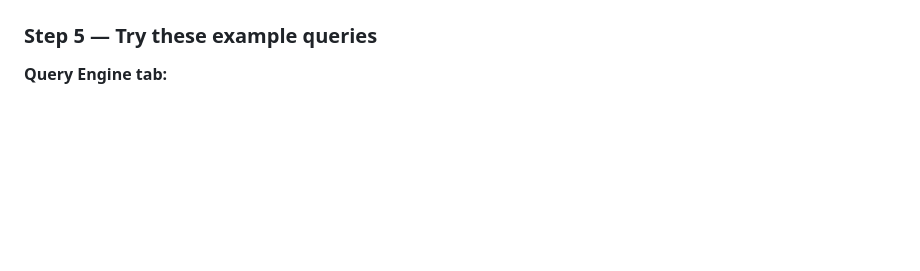
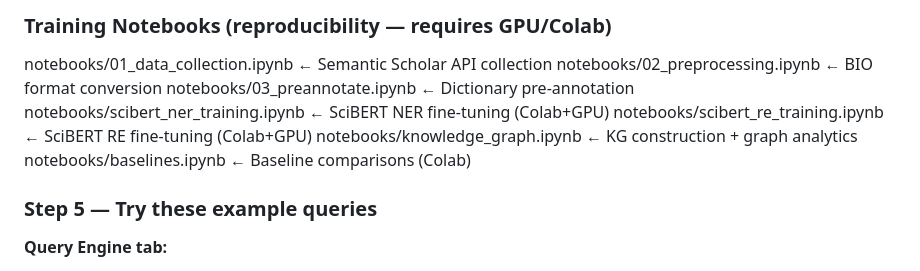
Before and after one commit to Sistamayukha/Climate_Intelligent_System, a Markdown page: README.md, the part around one of its changes. GitHub-like rendering; blank space fills up the shorter version.

```diff
--- a/README.md
+++ b/README.md
@@ -53,3 +102,12 @@ Running on http://127.0.0.1:5000
+### Training Notebooks (reproducibility — requires GPU/Colab)
+notebooks/01_data_collection.ipynb     ← Semantic Scholar API collection
+notebooks/02_preprocessing.ipynb       ← BIO format conversion
+notebooks/03_preannotate.ipynb         ← Dictionary pre-annotation
+notebooks/scibert_ner_training.ipynb   ← SciBERT NER fine-tuning (Colab+GPU)
+notebooks/scibert_re_training.ipynb    ← SciBERT RE fine-tuning (Colab+GPU)
+notebooks/knowledge_graph.ipynb        ← KG construction + graph analytics
+notebooks/baselines.ipynb              ← Baseline comparisons (Colab)
+
 ### Step 5 — Try these example queries
 
 **Query Engine tab:**
```
Also changed, not shown: other parts of README.md (+52 -7 lines).
